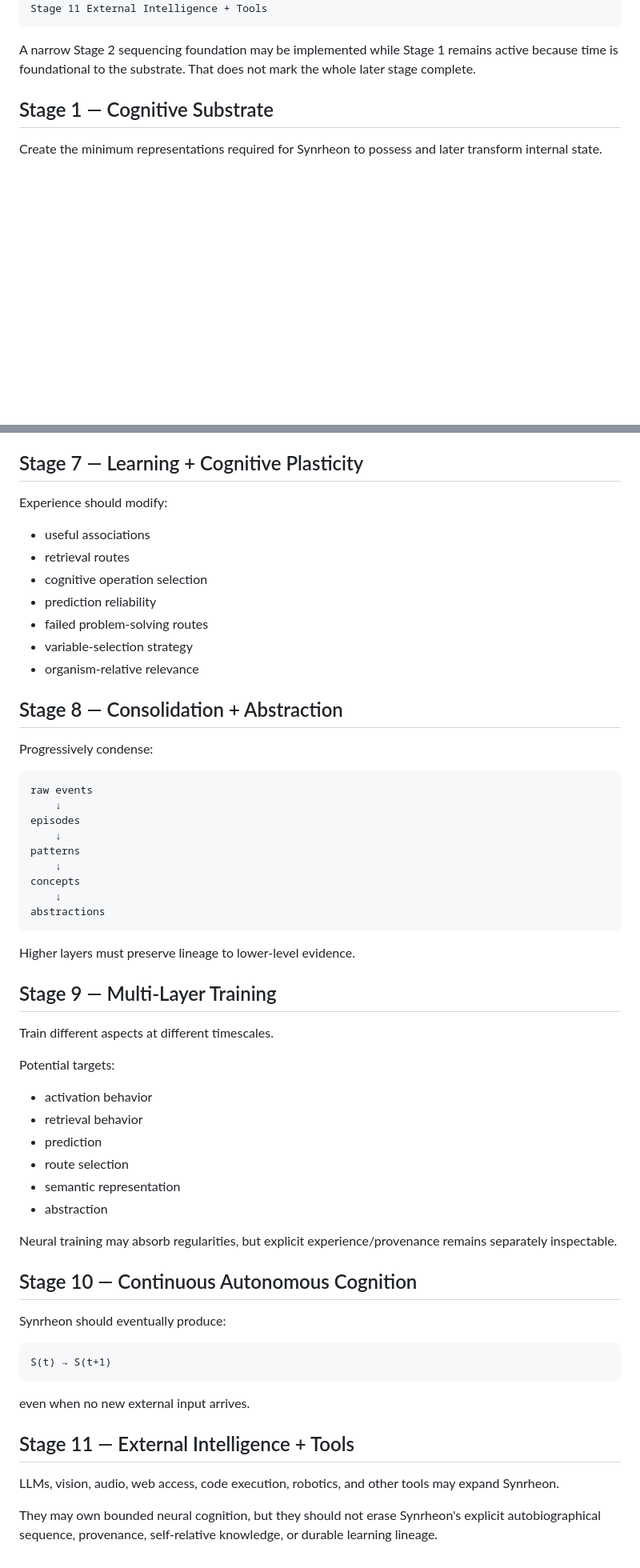
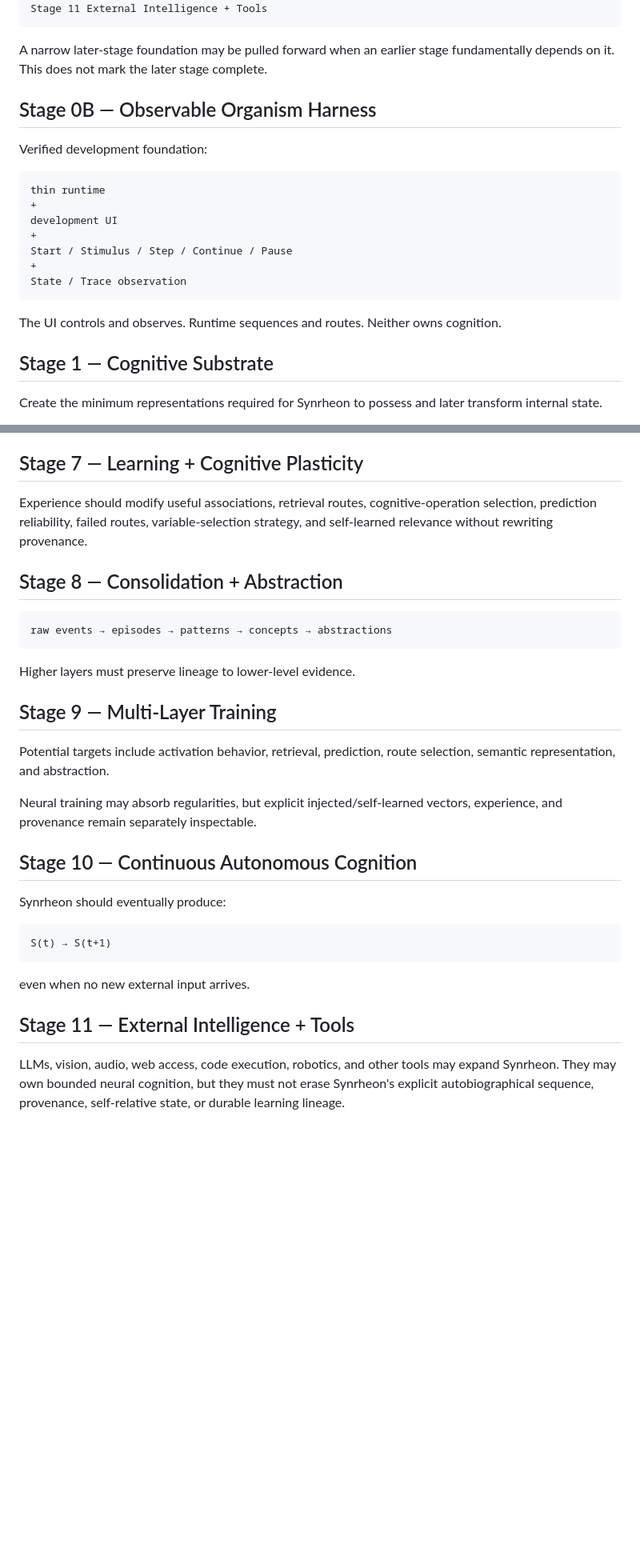
Before and after one commit to Logancarton/Synrheon, a Markdown page: docs/ARCHITECTURE_PLAN.md, 2 parts joined by grey strips. Shown at 80% size. GitHub-like rendering; blank space fills up the shorter version.

````diff
--- a/docs/ARCHITECTURE_PLAN.md
+++ b/docs/ARCHITECTURE_PLAN.md
@@ -81,7 +30,23 @@ Stage 10 Continuous Autonomous Cognition
 Stage 11 External Intelligence + Tools
 ```
 
-A narrow Stage 2 sequencing foundation may be implemented while Stage 1 remains active because time is foundational to the substrate. That does not mark the whole later stage complete.
+A narrow later-stage foundation may be pulled forward when an earlier stage fundamentally depends on it. This does not mark the later stage complete.
+
+## Stage 0B — Observable Organism Harness
+
+Verified development foundation:
+
+```text
+thin runtime
++
+development UI
++
+Start / Stimulus / Step / Continue / Pause
++
+State / Trace observation
+```
+
+The UI controls and observes. Runtime sequences and routes. Neither owns cognition.
 
 ## Stage 1 — Cognitive Substrate
 
@@ -316,46 +248,21 @@ Failed attempts remain remembered.
 
 ## Stage 7 — Learning + Cognitive Plasticity
 
-Experience should modify:
-- useful associations
-- retrieval routes
-- cognitive operation selection
-- prediction reliability
-- failed problem-solving routes
-- variable-selection strategy
-- organism-relative relevance
+Experience should modify useful associations, retrieval routes, cognitive-operation selection, prediction reliability, failed routes, variable-selection strategy, and self-learned relevance without rewriting provenance.
 
 ## Stage 8 — Consolidation + Abstraction
 
-Progressively condense:
-
 ```text
-raw events
-    ↓
-episodes
-    ↓
-patterns
-    ↓
-concepts
-    ↓
-abstractions
+raw events → episodes → patterns → concepts → abstractions
 ```
 
 Higher layers must preserve lineage to lower-level evidence.
 
 ## Stage 9 — Multi-Layer Training
 
-Train different aspects at different timescales.
+Potential targets include activation behavior, retrieval, prediction, route selection, semantic representation, and abstraction.
 
-Potential targets:
-- activation behavior
-- retrieval behavior
-- prediction
-- route selection
-- semantic representation
-- abstraction
-
-Neural training may absorb regularities, but explicit experience/provenance remains separately inspectable.
+Neural training may absorb regularities, but explicit injected/self-learned vectors, experience, and provenance remain separately inspectable.
 
 ## Stage 10 — Continuous Autonomous Cognition
 
@@ -369,6 +276,4 @@ even when no new external input arrives.
 
 ## Stage 11 — External Intelligence + Tools
 
-LLMs, vision, audio, web access, code execution, robotics, and other tools may expand Synrheon.
-
-They may own bounded neural cognition, but they should not erase Synrheon's explicit autobiographical sequence, provenance, self-relative knowledge, or durable learning lineage.
+LLMs, vision, audio, web access, code execution, robotics, and other tools may expand Synrheon. They may own bounded neural cognition, but they must not erase Synrheon's explicit autobiographical sequence, provenance, self-relative state, or durable learning lineage.
````
Also changed, not shown: other parts of docs/ARCHITECTURE_PLAN.md (+51 -135 lines).
